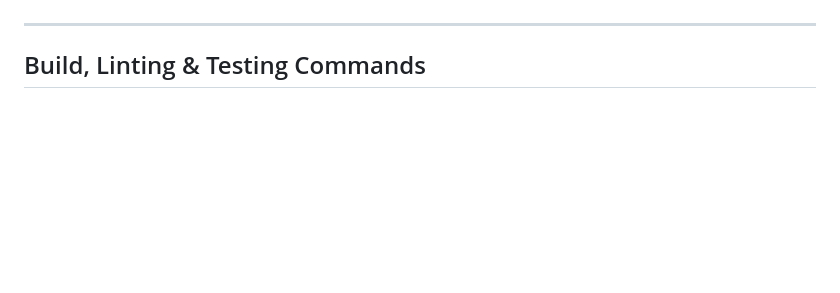
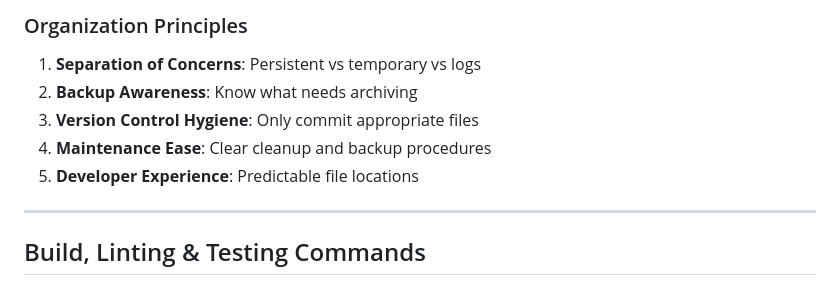
Before and after one commit to thephimart/MemEvolve-API, a Markdown page: AGENTS.md, the part around one of its changes. Drawn GitHub-style; blank space fills up the shorter version.

```diff
--- a/AGENTS.md
+++ b/AGENTS.md
@@ -37,3 +174,10 @@
+### Organization Principles
+
+1. **Separation of Concerns**: Persistent vs temporary vs logs
+2. **Backup Awareness**: Know what needs archiving
+3. **Version Control Hygiene**: Only commit appropriate files
+4. **Maintenance Ease**: Clear cleanup and backup procedures
+5. **Developer Experience**: Predictable file locations
 
 ---
 
```
Also changed, not shown: other parts of AGENTS.md (+137 -0 lines).
